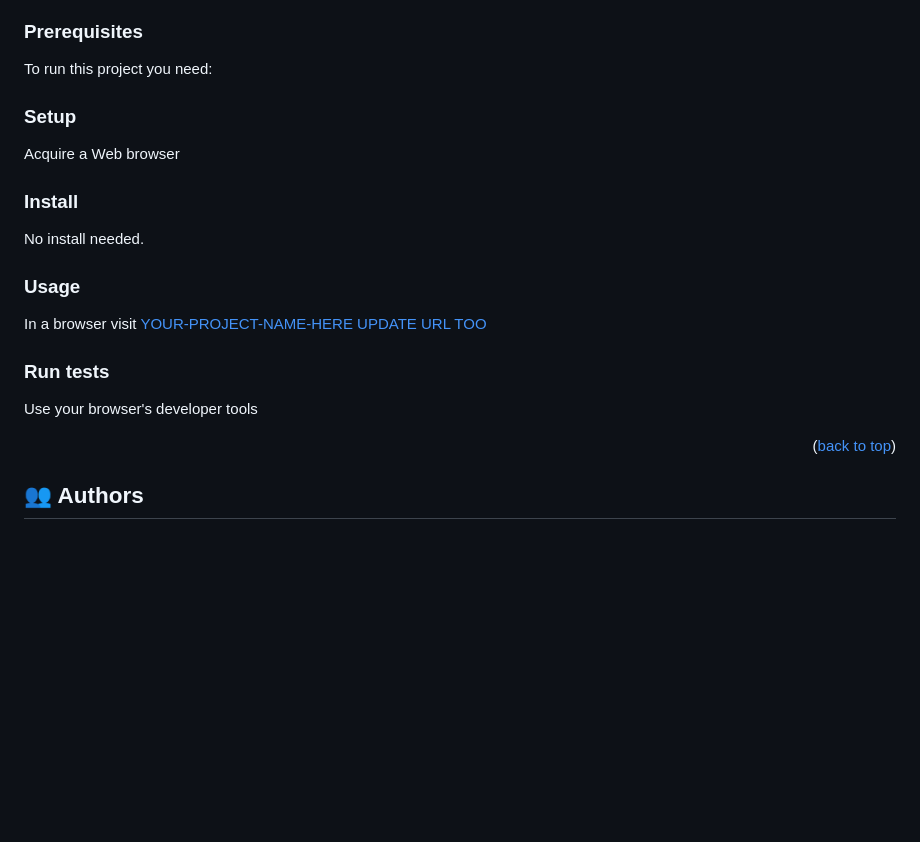
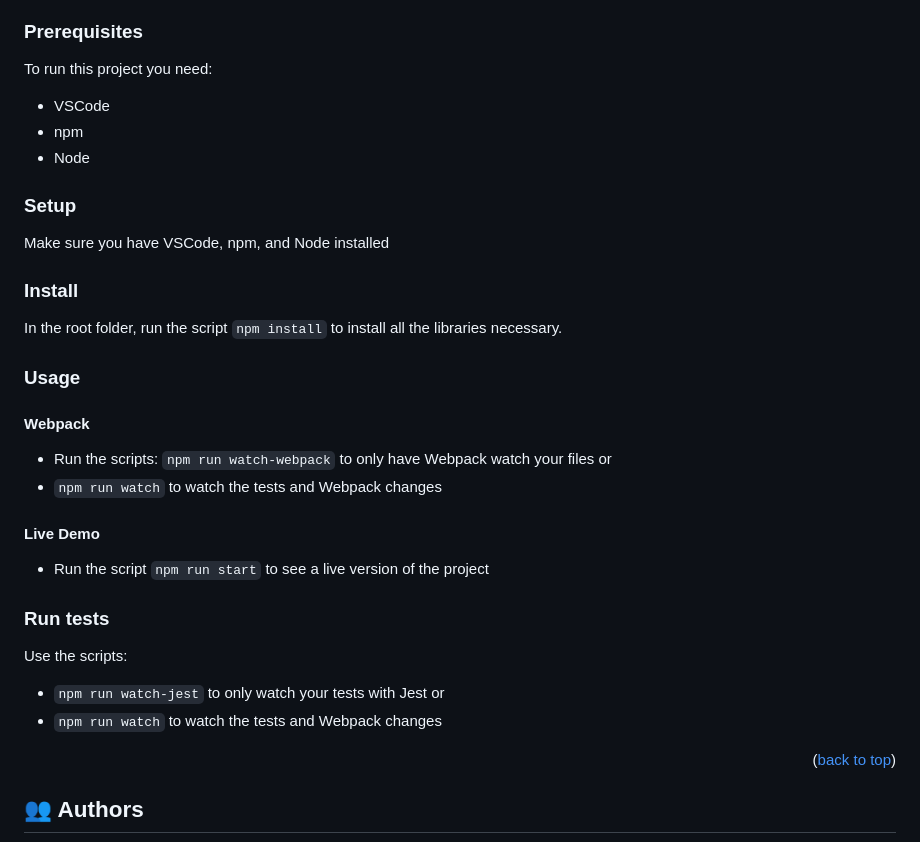
Before and after one commit to Estete9/webpack-template, a Markdown page: README.md, the part around the change printed below. GitHub-like rendering; blank space fills up the shorter version.

Commit message:
Update readme.md instructions to run the project

```diff
--- a/README.md
+++ b/README.md
@@ -85,20 +85,29 @@ To get a local copy up and running, follow these steps.
 
 To run this project you need:
 
+- VSCode
+- npm
+- Node
+
 ### Setup
 
-Acquire a Web browser
+Make sure you have VSCode, npm, and Node installed
 
 ### Install
+In the root folder, run the script `npm install` to install all the libraries necessary.
 
-No install needed.
 ### Usage
-
-In a browser visit [YOUR-PROJECT-NAME-HERE UPDATE URL TOO](https://iliartes.netlify.app)
+#### Webpack
+- Run the scripts: `npm run watch-webpack` to only have Webpack watch your files or
+- `npm run watch` to watch the tests and Webpack changes
+#### Live Demo
+- Run the script `npm run start` to see a live version of the project
 
 ### Run tests
 
-Use your browser's developer tools
+Use the scripts:
+- `npm run watch-jest` to only watch your tests with Jest or
+- `npm run watch` to watch the tests and Webpack changes
 
 <p align="right">(<a href="#readme-top">back to top</a>)</p>
 
```
Also changed, not shown: other parts of README.md (+2 -2 lines).
